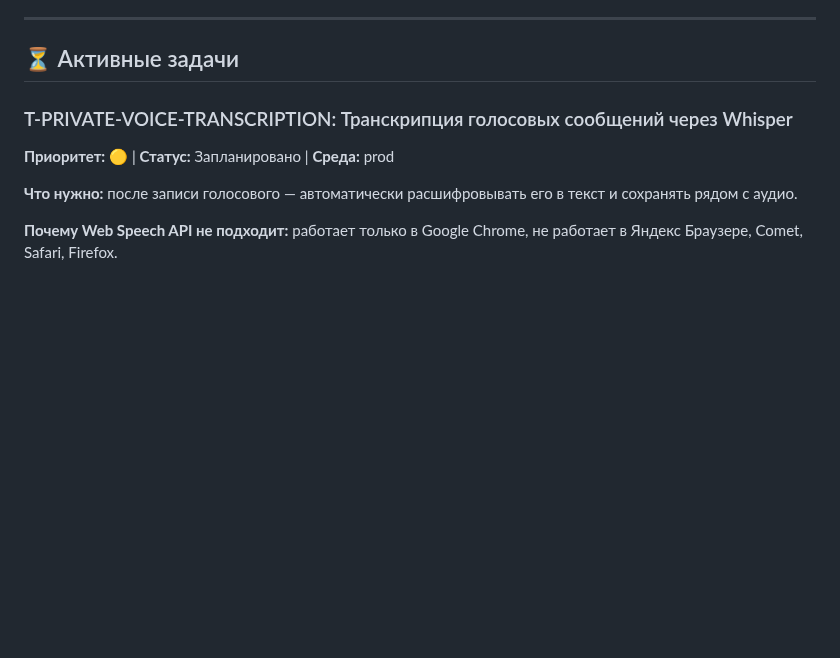
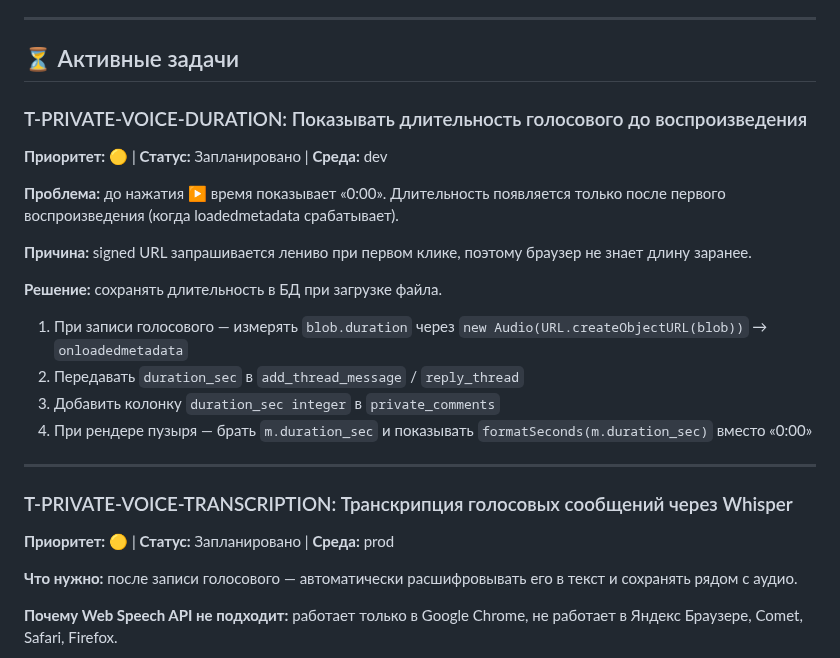
Before and after one commit to listosha/miniapp-tasks, a Markdown page: TASKS.md, the part around the change. GitHub-like rendering; blank space fills up the shorter version.

Commit message:
task: T-PRIVATE-VOICE-DURATION — длительность голосового до воспроизведения

```diff
--- a/TASKS.md
+++ b/TASKS.md
@@ -8,6 +8,21 @@
 ---
 
 ## ⏳ Активные задачи
+
+### T-PRIVATE-VOICE-DURATION: Показывать длительность голосового до воспроизведения
+**Приоритет:** 🟡 | **Статус:** Запланировано | **Среда:** dev
+
+**Проблема:** до нажатия ▶ время показывает «0:00». Длительность появляется только после первого воспроизведения (когда loadedmetadata срабатывает).
+
+**Причина:** signed URL запрашивается лениво при первом клике, поэтому браузер не знает длину заранее.
+
+**Решение:** сохранять длительность в БД при загрузке файла.
+1. При записи голосового — измерять `blob.duration` через `new Audio(URL.createObjectURL(blob))` → `onloadedmetadata`
+2. Передавать `duration_sec` в `add_thread_message` / `reply_thread`
+3. Добавить колонку `duration_sec integer` в `private_comments`
+4. При рендере пузыря — брать `m.duration_sec` и показывать `formatSeconds(m.duration_sec)` вместо «0:00»
+
+---
 
 ### T-PRIVATE-VOICE-TRANSCRIPTION: Транскрипция голосовых сообщений через Whisper
 **Приоритет:** 🟡 | **Статус:** Запланировано | **Среда:** prod
```
